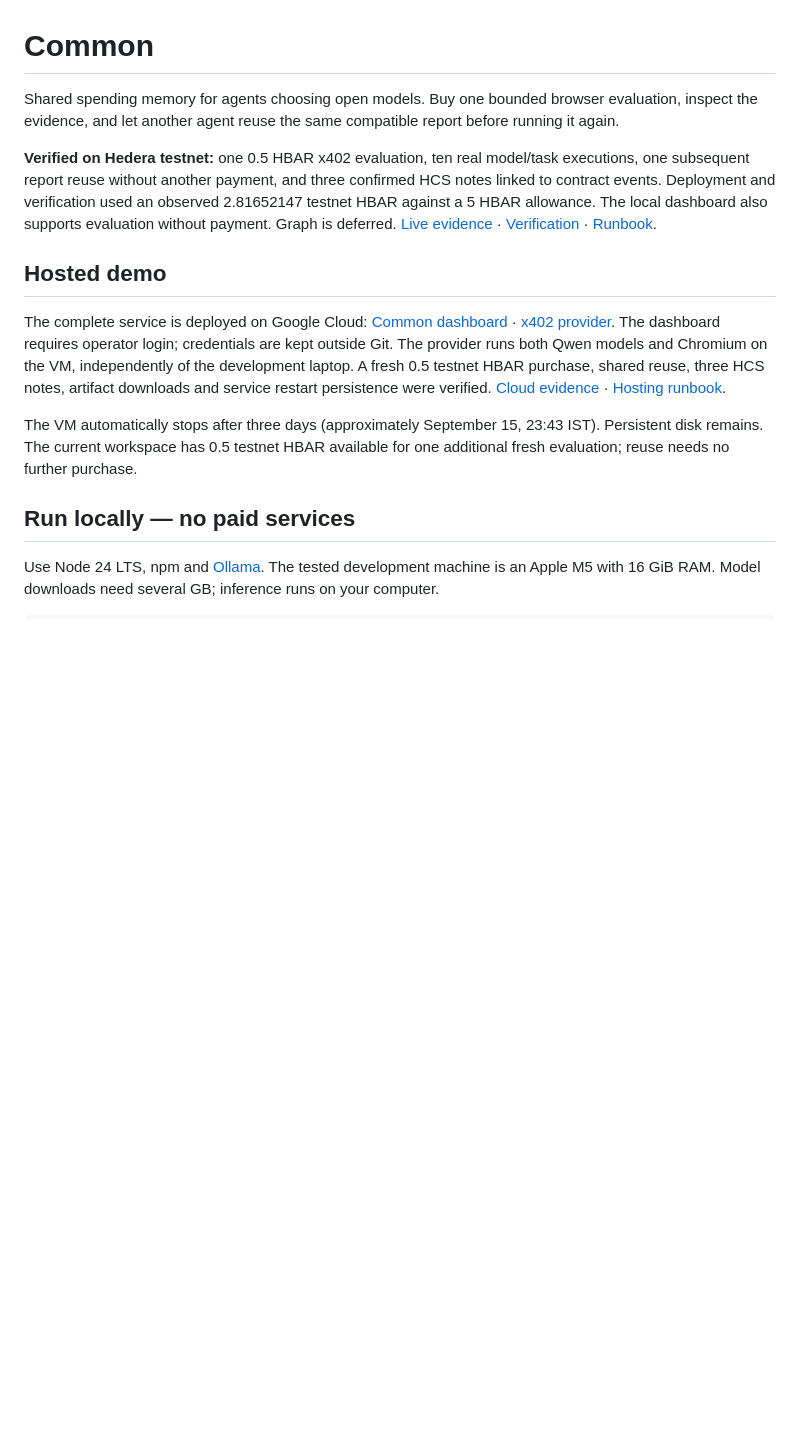
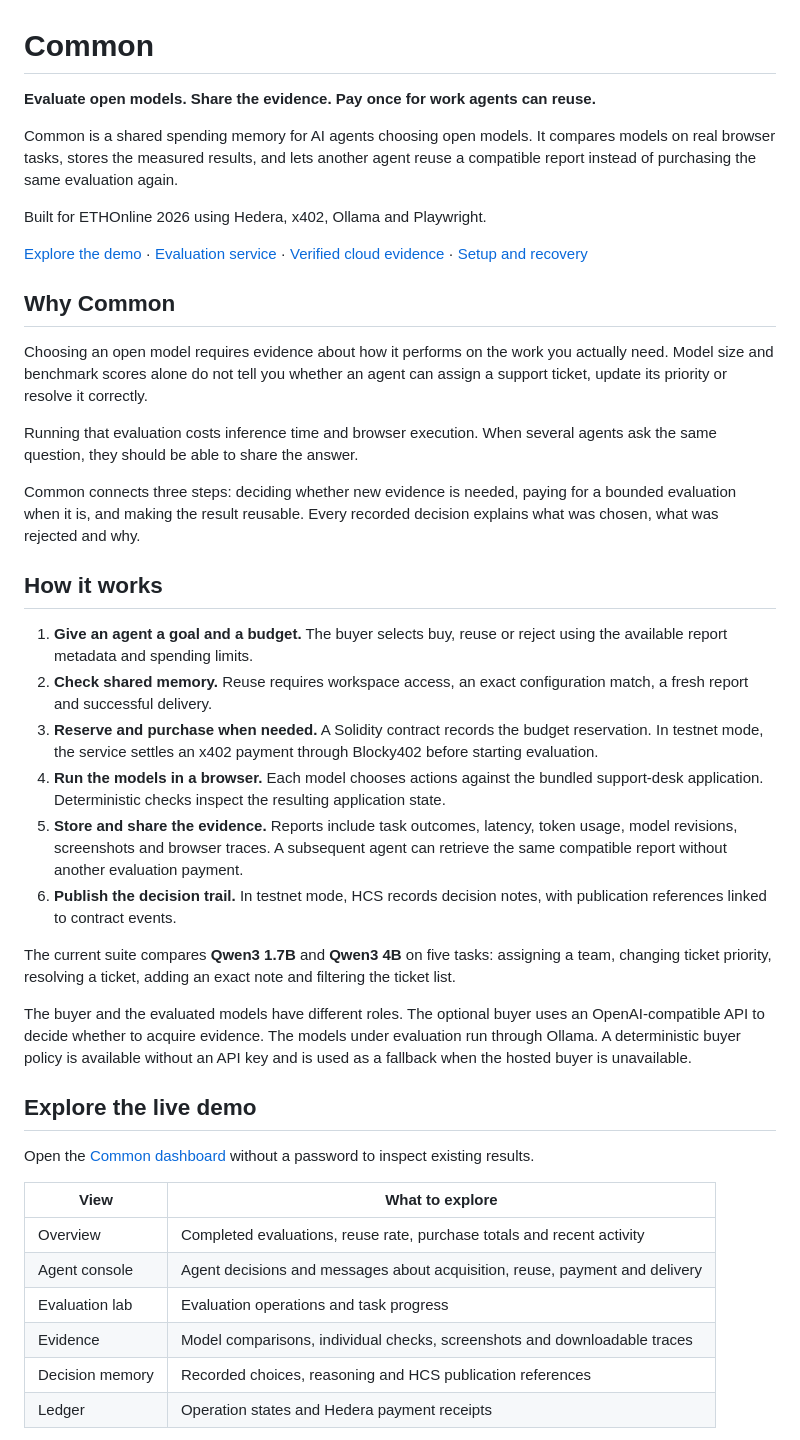
Before and after one commit to RudraBhaskar9439/common, a Markdown page: README.md, the part around one of its changes. GitHub-like rendering; blank space fills up the shorter version.

```diff
--- a/README.md
+++ b/README.md
@@ -1,15 +1,44 @@
 # Common
 
-Shared spending memory for agents choosing open models. Buy one bounded browser evaluation, inspect the evidence, and let another agent reuse the same compatible report before running it again.
+**Evaluate open models. Share the evidence. Pay once for work agents can reuse.**
 
-**Verified on Hedera testnet:** one 0.5 HBAR x402 evaluation, ten real model/task executions, one subsequent report reuse without another payment, and three confirmed HCS notes linked to contract events. Deployment and verification used an observed 2.81652147 testnet HBAR against a 5 HBAR allowance. The local dashboard also supports evaluation without payment. Graph is deferred. [Live evidence](docs/evidence/live-evaluation-2026-09-12.json) · [Verification](docs/VERIFICATION.md) · [Runbook](docs/ENVIRONMENT.md).
+Common is a shared spending memory for AI agents choosing open models. It compares models on real browser tasks, stores the measured results, and lets another agent reuse a compatible report instead of purchasing the same evaluation again.
 
-## Hosted demo
+Built for ETHOnline 2026 using Hedera, x402, Ollama and Playwright.
 
-The complete service is deployed on Google Cloud: [Common dashboard](https://common.34.71.68.115.sslip.io/) · [x402 provider](https://eval.34.71.68.115.sslip.io/). The dashboard requires operator login; credentials are kept outside Git. The provider runs both Qwen models and Chromium on the VM, independently of the development laptop. A fresh 0.5 testnet HBAR purchase, shared reuse, three HCS notes, artifact downloads and service restart persistence were verified. [Cloud evidence](docs/evidence/cloud-deployment-2026-09-12.json) · [Hosting runbook](infra/deploy/README.md).
+[Explore the demo](https://common.34.71.68.115.sslip.io/) · [Evaluation service](https://eval.34.71.68.115.sslip.io/) · [Verified cloud evidence](docs/evidence/cloud-deployment-2026-09-12.json) · [Setup and recovery](docs/ENVIRONMENT.md)
 
-The VM automatically stops after three days (approximately September 15, 23:43 IST). Persistent disk remains. The current workspace has 0.5 testnet HBAR available for one additional fresh evaluation; reuse needs no further purchase.
+## Why Common
 
-## Run locally — no paid services
+Choosing an open model requires evidence about how it performs on the work you actually need. Model size and benchmark scores alone do not tell you whether an agent can assign a support ticket, update its priority or resolve it correctly.
 
-Use Node 24 LTS, npm and [Ollama](https://ollama.com/). The tested development machine is an Apple M5 with 16 GiB RAM. Model downloads need several GB; inference runs on your computer.
+Running that evaluation costs inference time and browser execution. When several agents ask the same question, they should be able to share the answer.
+
+Common connects three steps: deciding whether new evidence is needed, paying for a bounded evaluation when it is, and making the result reusable. Every recorded decision explains what was chosen, what was rejected and why.
+
+## How it works
+
+1. **Give an agent a goal and a budget.** The buyer selects buy, reuse or reject using the available report metadata and spending limits.
+2. **Check shared memory.** Reuse requires workspace access, an exact configuration match, a fresh report and successful delivery.
+3. **Reserve and purchase when needed.** A Solidity contract records the budget reservation. In testnet mode, the service settles an x402 payment through Blocky402 before starting evaluation.
+4. **Run the models in a browser.** Each model chooses actions against the bundled support-desk application. Deterministic checks inspect the resulting application state.
+5. **Store and share the evidence.** Reports include task outcomes, latency, token usage, model revisions, screenshots and browser traces. A subsequent agent can retrieve the same compatible report without another evaluation payment.
+6. **Publish the decision trail.** In testnet mode, HCS records decision notes, with publication references linked to contract events.
+
+The current suite compares **Qwen3 1.7B** and **Qwen3 4B** on five tasks: assigning a team, changing ticket priority, resolving a ticket, adding an exact note and filtering the ticket list.
+
+The buyer and the evaluated models have different roles. The optional buyer uses an OpenAI-compatible API to decide whether to acquire evidence. The models under evaluation run through Ollama. A deterministic buyer policy is available without an API key and is used as a fallback when the hosted buyer is unavailable.
+
+## Explore the live demo
+
+Open the [Common dashboard](https://common.34.71.68.115.sslip.io/) without a password to inspect existing results.
+
+| View | What to explore |
+| --- | --- |
+| Overview | Completed evaluations, reuse rate, purchase totals and recent activity |
+| Agent console | Agent decisions and messages about acquisition, reuse, payment and delivery |
+| Evaluation lab | Evaluation operations and task progress |
+| Evidence | Model comparisons, individual checks, screenshots and downloadable traces |
+| Decision memory | Recorded choices, reasoning and HCS publication references |
+| Ledger | Operation states and Hedera payment receipts |
+
```
Also changed, not shown: other parts of README.md (+122 -28 lines).
